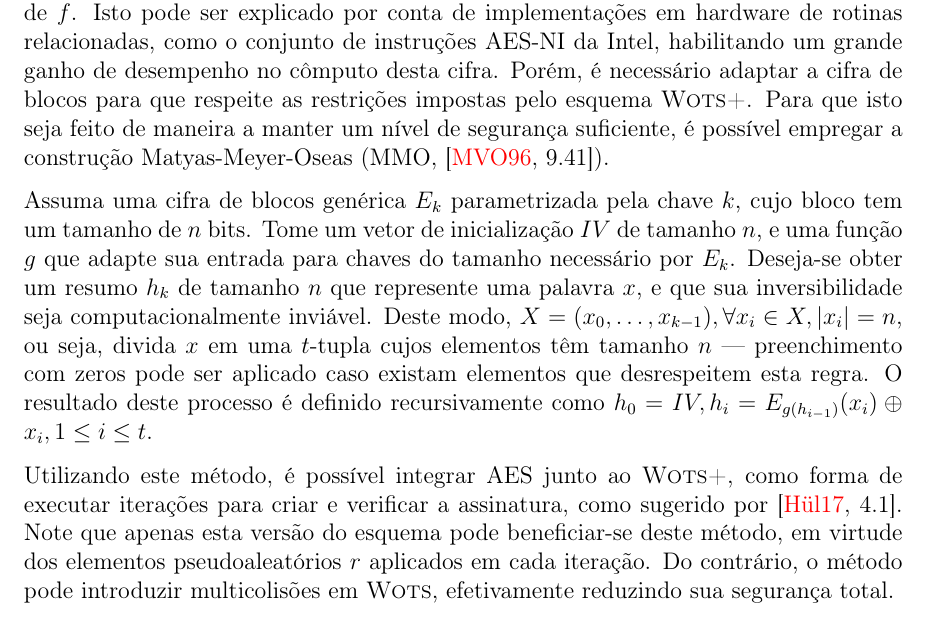
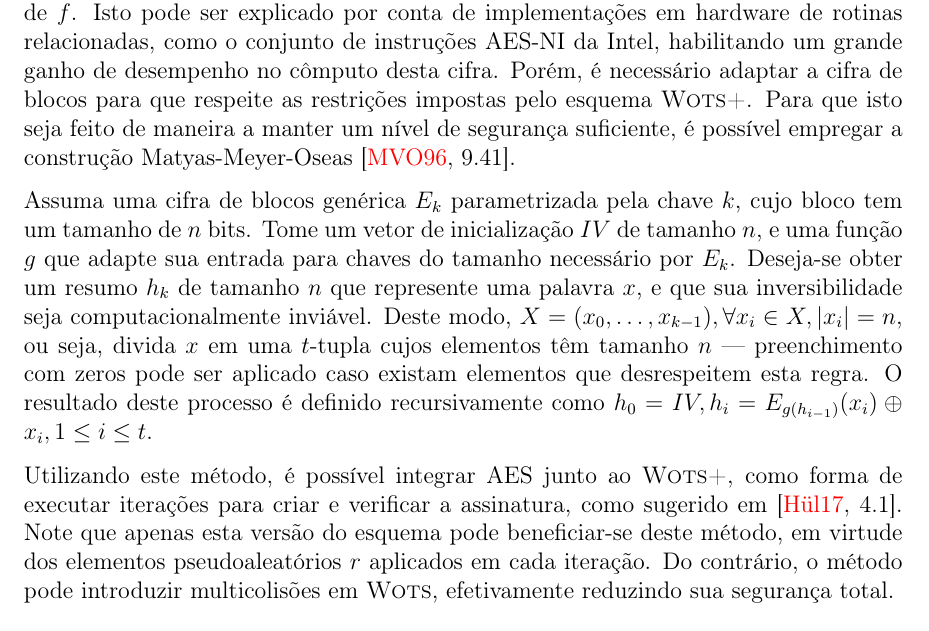
Before and after one commit to zambonin/bsc, a LaTeX document (bsc.tex): part of page 16 of 21, cut so that both start at the same text. Compiled offline with pdfLaTeX.

Commit message:
sharelatex: update bsc.tex from r6680 to r6694

```diff
--- a/bsc.tex
+++ b/bsc.tex
@@ -764,11 +764,11 @@ Defina os parâmetros $m, w$ e a partir destes, $t_1, t_2 \text{ e } t$, bem com
 
 \end{enumerate}
 
-Note que é possível utilizar uma função conhecida, como o AES, para as iterações de $f$. Isto pode ser explicado por conta de implementações em hardware de rotinas relacionadas, como o conjunto de instruções AES-NI da Intel, habilitando um grande ganho de desempenho no cômputo desta cifra. Porém, é necessário adaptar a cifra de blocos para que respeite as restrições impostas pelo esquema \textsc{Wots+}. Para que isto seja feito de maneira a manter um nível de segurança suficiente, é possível empregar a construção Matyas-Meyer-Oseas (MMO, \cite[9.41]{Menezes:1996:HAC:548089}).
+Note que é possível utilizar uma função conhecida, como o AES, para as iterações de $f$. Isto pode ser explicado por conta de implementações em hardware de rotinas relacionadas, como o conjunto de instruções AES-NI da Intel, habilitando um grande ganho de desempenho no cômputo desta cifra. Porém, é necessário adaptar a cifra de blocos para que respeite as restrições impostas pelo esquema \textsc{Wots+}. Para que isto seja feito de maneira a manter um nível de segurança suficiente, é possível empregar a construção Matyas-Meyer-Oseas~\cite[9.41]{Menezes:1996:HAC:548089}.
 
 Assuma uma cifra de blocos genérica $E_{k}$ parametrizada pela chave $k$, cujo bloco tem um tamanho de $n$ bits. Tome um vetor de inicialização $IV$ de tamanho $n$, e uma função $g$ que adapte sua entrada para chaves do tamanho necessário por $E_{k}$. Deseja-se obter um resumo $h_k$ de tamanho $n$ que represente uma palavra $x$, e que sua inversibilidade seja computacionalmente inviável. Deste modo, $X = (x_0, \dots, x_{k - 1}), \forall x_i \in X, \vert x_i \vert = n$, ou seja, divida $x$ em uma $t$-tupla cujos elementos têm tamanho $n$ --- preenchimento com zeros pode ser aplicado caso existam elementos que desrespeitem esta regra. O resultado deste processo é definido recursivamente como $h_0 = IV, h_i = E_{g(h_{i-1})}(x_i) \oplus x_i, 1 \leq i \leq t$.
 
-Utilizando este método, é possível integrar AES junto ao \textsc{Wots+}, como forma de executar iterações para criar e verificar a assinatura, como sugerido por \cite[4.1]{cryptoeprint:2017:965}. Note que apenas esta versão do esquema pode beneficiar-se deste método, em virtude dos elementos pseudoaleatórios $r$ aplicados em cada iteração. Do contrário, o método pode introduzir multicolisões em \textsc{Wots}, efetivamente reduzindo sua segurança total. % citation needed
+Utilizando este método, é possível integrar AES junto ao \textsc{Wots+}, como forma de executar iterações para criar e verificar a assinatura, como sugerido em~\cite[4.1]{cryptoeprint:2017:965}. Note que apenas esta versão do esquema pode beneficiar-se deste método, em virtude dos elementos pseudoaleatórios $r$ aplicados em cada iteração. Do contrário, o método pode introduzir multicolisões em \textsc{Wots}, efetivamente reduzindo sua segurança total. % citation needed
 
 \section{Esquemas baseados em árvores de Merkle}
 
```
Also changed, not shown: bsc.tex (2 more changed lines).
